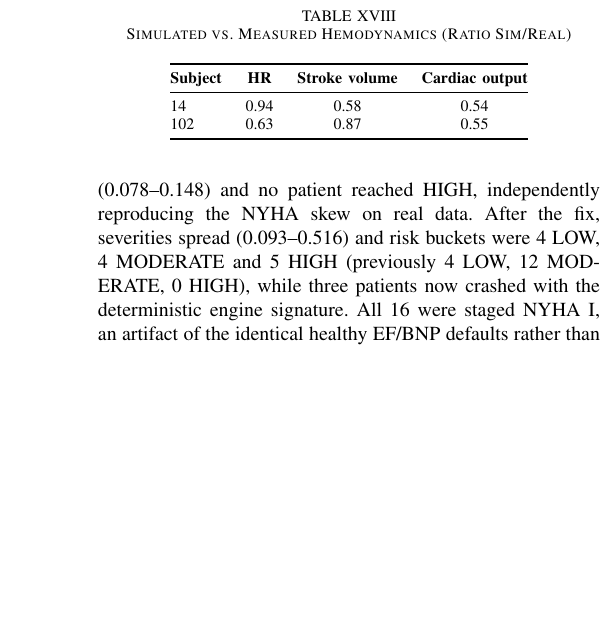
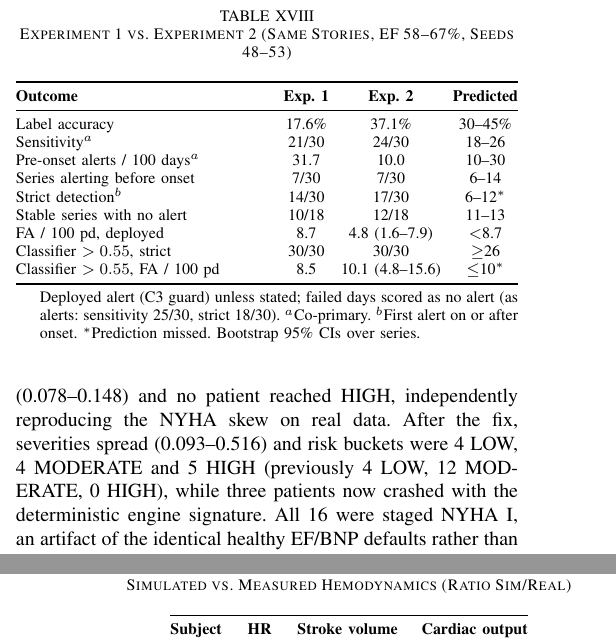
Before and after one commit to Mrunmayi019/M2K-HF-PULSE, a LaTeX paper (paper/main.tex): part of one column of page 10 of 13 before the commit and two parts of the columns of pages 10 and 11 of 13 after it, the two joined at a grey line, cut so that both start at the same text, the shorter picture padded with empty space. Compiled offline with pdfLaTeX; a missing font is replaced by an installed copy or a similar font; a LaTeX package or settings file that is missing is left out.

Commit message:
Paper: add Experiment 2 results
New paragraph and Table (Exp 1 vs Exp 2 with each pre-registered prediction,
both misses marked) in the scenario-test section; one sentence each in the
abstract, evaluation summary table, discussion and conclusion.

```diff
--- a/paper/main.tex
+++ b/paper/main.tex
@@ -595,6 +596,36 @@ P10 (deteriorating) & 0.777 & 0.570 & 0.622 & 0.850 \\
 \end{tabular}
 \end{table}
 
+\textbf{Experiment 2: the same stories with an in-distribution EF band.} To test the distribution-shift explanation, we repeated the scenario test with three changes and nothing else, recorded with predictions for every outcome before any run (commit \code{f353bd0}): the cohort's EF band moved from 48--57\% to 58--67\%, inside the training ``stable'' range; P07's onset moved from day 10 to day 4, like the other stories; and one unscored warm-up day was added so that every scored day, including day 1, is a full simulation day. Models, risk score, thresholds, the C3 guard and feature flags were unchanged, and six new seeds (48--53) were used. The pre-registration also disclosed a classifier-only dry run on development seeds and fixed sensitivity and pre-onset alert rate as co-primary outcomes. All 60 series completed (3 of 1,260 patient-days failed, as in Experiment 1). Table~\ref{tab:exp2} compares both experiments. Label accuracy rose from 17.6\% to 37.1\% (468/1,260; 41.5\% with pre-onset days scored as ``stable''), and deconditioning fell from 71.5\% to 52.9\% of days. The deployed alert caught 24/30 deteriorating series (21/30 before), alerted on 10.0 per 100 pre-onset days (31.7 before), and its false alerts fell from 8.7 to 4.8 per 100 patient-days, with P01 and P09 now silent in every seed. Six of eight predictions held. Two did not: strict detection rose to 17/30 instead of falling, because the number of series alerting before onset stayed at 7/30 rather than rising as predicted; and the classifier's false alerts at 0.55 were 10.1 per 100 patient-days, just above the predicted ceiling of 10. Fluid overload (P04) and acute deterioration (P07) were still never labelled correctly: in the training data those classes occur only at EF $\leq$48\%, so at the new EF band acute deterioration was predicted on only 8 days (all P10) and fluid overload on none. The main finding is unchanged: the classifier at its frozen threshold of 0.55 still detected all 30 series, each with its first alert on or after onset, while the Pulse-based alert, now with fewer false alerts, missed six.
+
+\begin{table}[!t]
+\centering
+\caption{Experiment 1 vs.\ Experiment 2 (Same Stories, EF 58--67\%, Seeds 48--53)}
+\label{tab:exp2}
+\footnotesize
+\begin{threeparttable}
+\setlength{\tabcolsep}{3pt}
+\begin{tabularx}{\columnwidth}{@{}Yccc@{}}
+\toprule
+\textbf{Outcome} & \textbf{Exp.\ 1} & \textbf{Exp.\ 2} & \textbf{Predicted} \\
+\midrule
+Label accuracy & 17.6\% & 37.1\% & 30--45\% \\
+Sensitivity$^{a}$ & 21/30 & 24/30 & 18--26 \\
+Pre-onset alerts / 100 days$^{a}$ & 31.7 & 10.0 & 10--30 \\
+Series alerting before onset & 7/30 & 7/30 & 6--14 \\
+Strict detection$^{b}$ & 14/30 & 17/30 & 6--12$^{*}$ \\
+Stable series with no alert & 10/18 & 12/18 & 11--13 \\
+FA / 100 pd, deployed & 8.7 & 4.8 (1.6--7.9) & $<$8.7 \\
+Classifier $>0.55$, strict & 30/30 & 30/30 & $\geq$26 \\
+Classifier $>0.55$, FA / 100 pd & 8.5 & 10.1 (4.8--15.6) & $\leq$10$^{*}$ \\
+\bottomrule
+\end{tabularx}
+\begin{tablenotes}\footnotesize
+\item Deployed alert (C3 guard) unless stated; failed days scored as no alert (as alerts: sensitivity 25/30, strict 18/30). $^{a}$Co-primary. $^{b}$First alert on or after onset. $^{*}$Prediction missed. Bootstrap 95\% CIs over series.
+\end{tablenotes}
+\end{threeparttable}
+\end{table}
+
 \subsection{Real-patient replay (PerHeart)}
 The PerHeart pilot dataset \cite{kolakowski2026perheart} contains one month of real home measurements (pulse oximeter, scale, blood-pressure cuff) from 27 HF patients aged 67--94. Sixteen had at least 21 real overlapping days of heart rate, SpO$_2$ and weight; no day was fabricated, and unmeasured fields (sleep, HRV, steps, EF, NT-proBNP) took documented defaults with explicit flags. Every patient required the engine's age proxy. Before the severity fix, all 16 completed but severities were compressed (0.078--0.148) and no patient reached HIGH, independently reproducing the NYHA skew on real data. After the fix, severities spread (0.093--0.516) and risk buckets were 4 LOW, 4 MODERATE and 5 HIGH (previously 4 LOW, 12 MODERATE, 0 HIGH), while three patients now crashed with the deterministic engine signature. All 16 were staged NYHA~I, an artifact of the identical healthy EF/BNP defaults rather than a clinical finding. The one fluid-overload patient scored LOW because the EF default makes Pulse simulate a structurally normal heart, so the baseline-deficit term cannot fire; the API now names this mechanism in its caveat. We searched the literature for a BNP-to-EF proxy and found none: the clinical relationship runs from EF to BNP, not the reverse.
 
```
Also changed, not shown: paper/main.tex (7 more changed lines).
